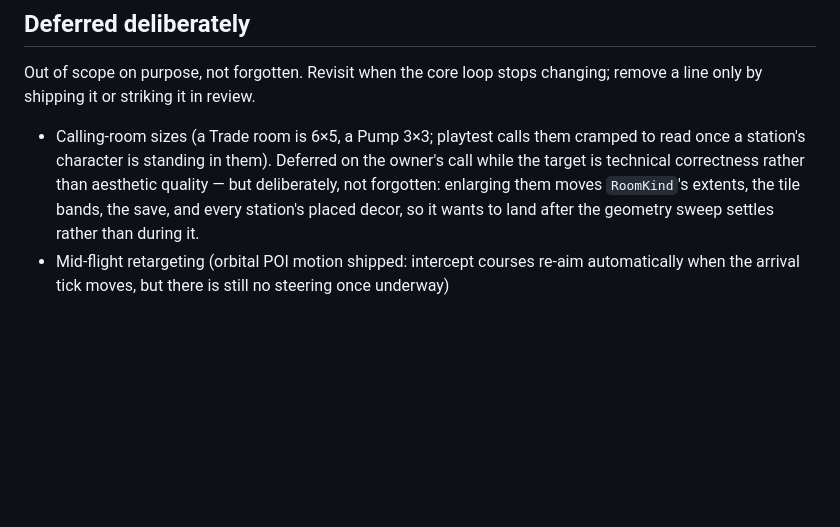
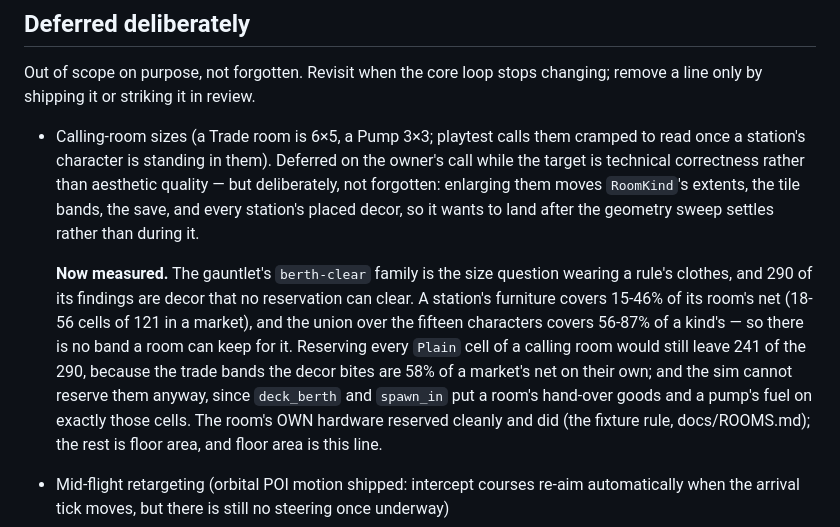
Before and after one commit to CassidyPrather/space-trucking, a Markdown page: docs/DESIGN_REVIEW.md, the part around the change. Drawn GitHub-style; blank space fills up the shorter version.

Commit message:
The room-size finding gets its numbers
The fix sweep measured what the deferred line only asserted. 290 of the
gauntlet's berth-clear findings are a station's decor standing in cells
cargo may take, and no reservation the sim can express clears them: the
furniture covers 15-46% of a room's net per station and 56-87% over the
fifteen, reserving every ordinary deck cell of a calling room would
still leave 241, and the sim could not reserve those cells anyway
because they are where a room hands goods over and where a pump's fuel
appears.

Which makes it a floor-area question and not a rule question, so it
goes on the list that outlives the session with the arithmetic attached
rather than being argued again from scratch next time.

Co-Authored-By: Claude Opus 5 <noreply@anthropic.com>
Claude-Session: https://claude.ai/code/session_01QJhyn3UYbcSMsKaeeGw5wU

```diff
--- a/docs/DESIGN_REVIEW.md
+++ b/docs/DESIGN_REVIEW.md
@@ -79,6 +79,19 @@ changing; remove a line only by shipping it or striking it in review.
   forgotten: enlarging them moves `RoomKind`'s extents, the tile bands,
   the save, and every station's placed decor, so it wants to land after
   the geometry sweep settles rather than during it.
+
+  **Now measured.** The gauntlet's `berth-clear` family is the size
+  question wearing a rule's clothes, and 290 of its findings are decor
+  that no reservation can clear. A station's furniture covers 15-46% of
+  its room's net (18-56 cells of 121 in a market), and the union over
+  the fifteen characters covers 56-87% of a kind's — so there is no
+  band a room can keep for it. Reserving every `Plain` cell of a calling
+  room would still leave 241 of the 290, because the trade bands the
+  decor bites are 58% of a market's net on their own; and the sim
+  cannot reserve them anyway, since `deck_berth` and `spawn_in` put a
+  room's hand-over goods and a pump's fuel on exactly those cells. The
+  room's OWN hardware reserved cleanly and did (the fixture rule,
+  docs/ROOMS.md); the rest is floor area, and floor area is this line.
 - Mid-flight retargeting (orbital POI motion shipped: intercept courses
   re-aim automatically when the arrival tick moves, but there is still no
   steering once underway)
```
